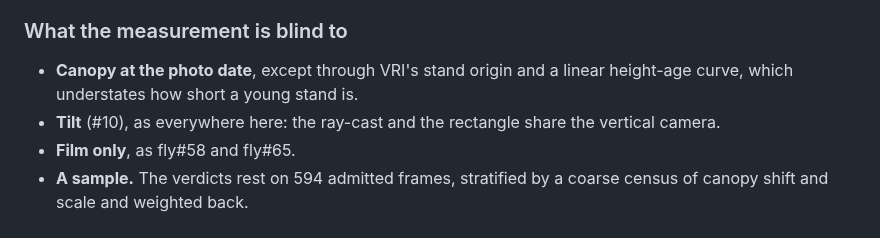
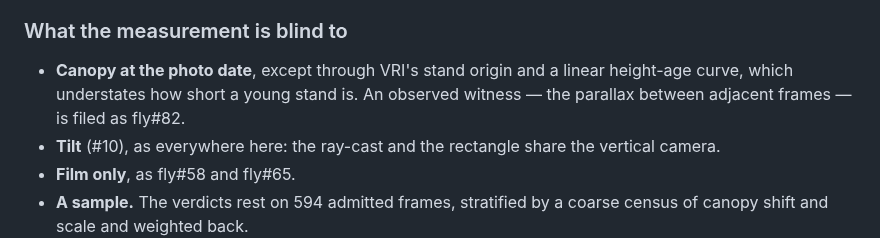
Before and after one commit to NewGraphEnvironment/fly, a Markdown page: inst/notes/terrain-correction.md, the part around the change. Drawn GitHub-style.

Commit message:
Point the note's photo-date blind spot at fly#82 (#80)
Co-Authored-By: Claude Opus 5.5 <noreply@anthropic.com>
Claude-Session: https://claude.ai/code/session_0115csb82i78r86GWFzwPzis

```diff
--- a/inst/notes/terrain-correction.md
+++ b/inst/notes/terrain-correction.md
@@ -1227,7 +1227,8 @@ canopy, inland 6.88 m. The canopy cannot reverse fly#65's area verdict at the ca
 ### What the measurement is blind to
 
 - **Canopy at the photo date**, except through VRI's stand origin and a linear height-age
-  curve, which understates how short a young stand is.
+  curve, which understates how short a young stand is. An observed witness — the parallax
+  between adjacent frames — is filed as fly#82.
 - **Tilt** (#10), as everywhere here: the ray-cast and the rectangle share the vertical camera.
 - **Film only**, as fly#58 and fly#65.
 - **A sample.** The verdicts rest on 594 admitted frames, stratified by a coarse census of
```
